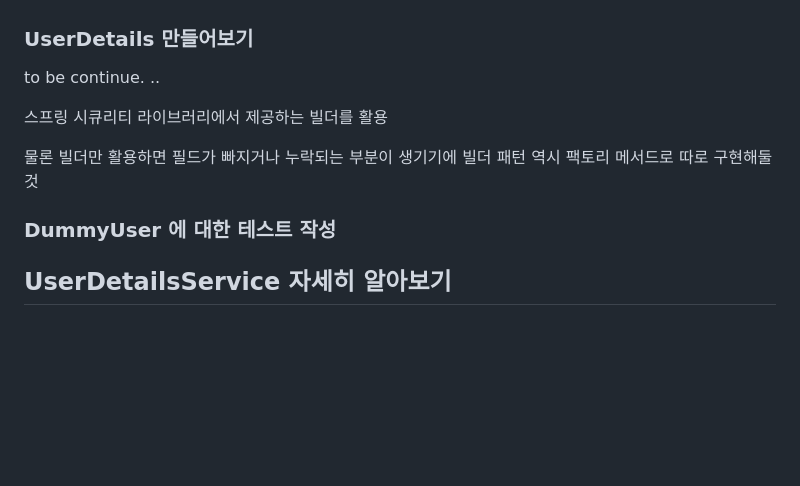
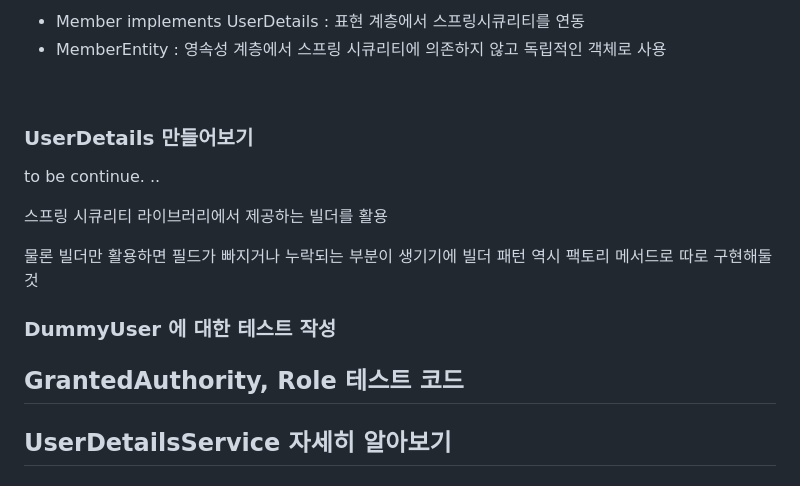
Before and after one commit to alpha3002025/memo, a Markdown page: spring-security/사용자관리-UserDetails,UserDetailsService,UserDetailsManager.md, the part around the change printed below. GitHub-like rendering; blank space fills up the shorter version.

Commit message:
Docs : Spring Security UserDetails, UserDetailsService, UserDetailsManager

```diff
--- a/spring-security/사용자관리-UserDetails,UserDetailsService,UserDetailsManager.md
+++ b/spring-security/사용자관리-UserDetails,UserDetailsService,UserDetailsManager.md
@@ -331,3 +415,7 @@ to be continue... (pdf 171p)
+- Member implements UserDetails : 표현 계층에서 스프링시큐리티를 연동
+- MemberEntity : 영속성 계층에서 스프링 시큐리티에 의존하지 않고 독립적인 객체로 사용
+
+<br/>
 
 
 
@@ -345,6 +433,8 @@ to be continue. ..
 
 
 
+## GrantedAuthority, Role 테스트 코드
+
 
 
 ## UserDetailsService 자세히 알아보기
```
Also changed, not shown: other parts of spring-security/사용자관리-UserDetails,UserDetailsService,UserDetailsManager.md (+85 -1 lines).
